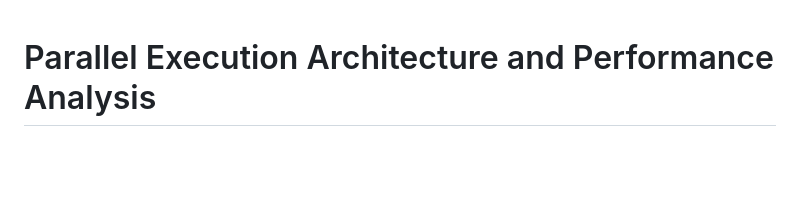
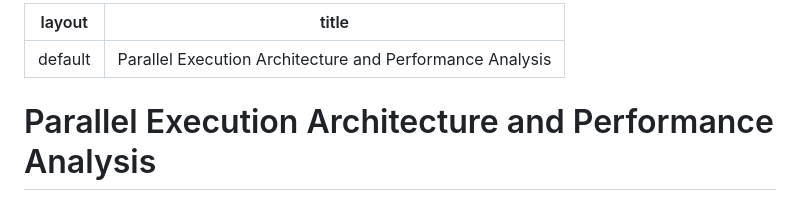
Before and after one commit to bearsunday/BEAR.Async, a Markdown page: doc/parallel-execution-architecture.md, the part around the change. GitHub-like rendering; blank space fills up the shorter version.

Commit message:
Add Jekyll front matter to documentation

```diff
--- a/doc/parallel-execution-architecture.md
+++ b/doc/parallel-execution-architecture.md
@@ -1,3 +1,8 @@
+---
+layout: default
+title: Parallel Execution Architecture and Performance Analysis
+---
+
 # Parallel Execution Architecture and Performance Analysis
 
 This document describes the architecture of BEAR.Async's parallel execution for `#[Embed]` resources and provides performance predictions for various AWS instance types.
```
